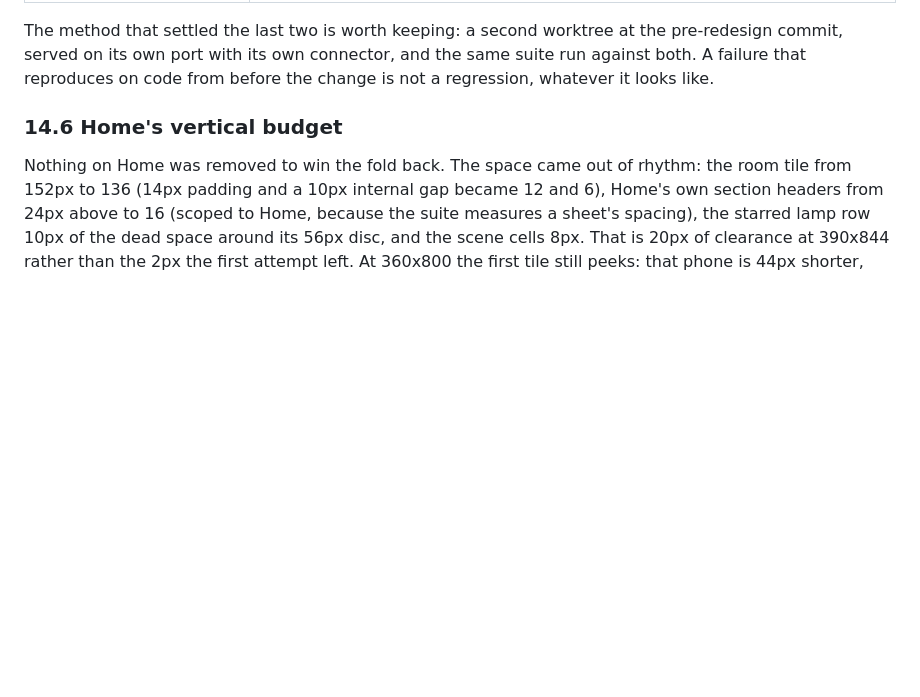
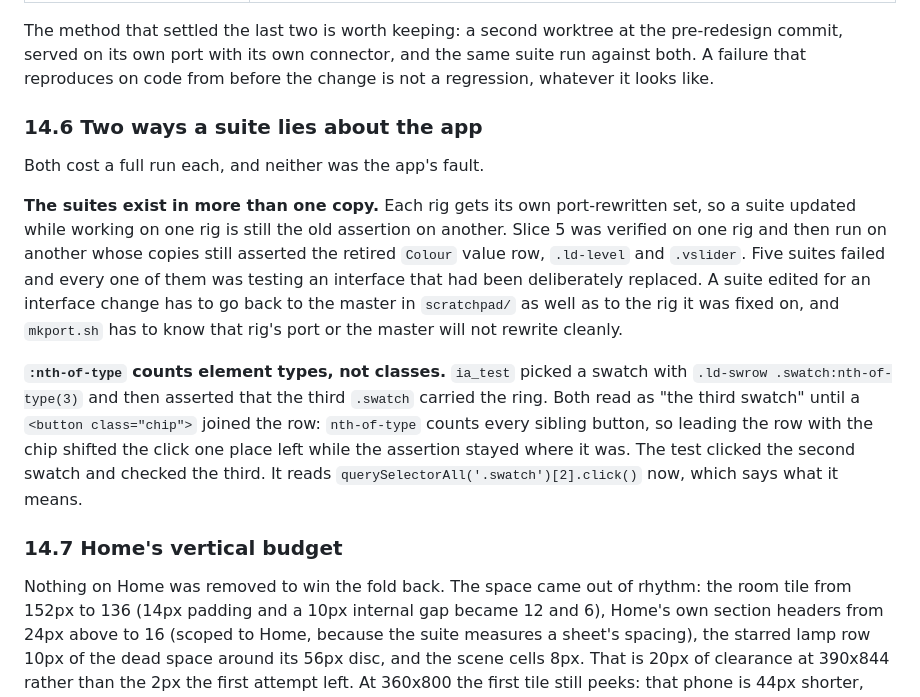
Before and after one commit to carnold713/caseta-hack, a Markdown page: docs/design-spec-v5.md, the part around the change. Drawn GitHub-style; blank space fills up the shorter version.

Commit message:
The last failing assertion was counting buttons, not swatches
ia_test picked a swatch with .ld-swrow .swatch:nth-of-type(3) and then asserted
the third .swatch carried the ring. Both read as "the third swatch" right up
until a button joined the row: nth-of-type counts sibling element types, not
classes, so leading the swatches with the "More colours" chip shifted the click
one place left while the assertion stayed where it was. It clicked the second
swatch and checked the third. It reads querySelectorAll('.swatch')[2].click()
now, which says what it means and cannot drift with the row's order.

With that, ia_test prints ALL OK and the suite is green end to end.

Section 14.6 records both of the ways a suite lied about the app during this
slice: this one, and the five failures in the run before it, which came from the
rigs holding separate copies of the suites and one rig's copies still asserting
the light sheet that slice 5 replaced.

Co-Authored-By: Claude Opus 5 <noreply@anthropic.com>
Claude-Session: https://claude.ai/code/session_01R4hy5peziB7jgYhV7A6Zpd

```diff
--- a/docs/design-spec-v5.md
+++ b/docs/design-spec-v5.md
@@ -2825,7 +2825,26 @@ The method that settled the last two is worth keeping: a second worktree at the
 served on its own port with its own connector, and the same suite run against both. A failure that
 reproduces on code from before the change is not a regression, whatever it looks like.
 
-### 14.6 Home's vertical budget
+### 14.6 Two ways a suite lies about the app
+
+Both cost a full run each, and neither was the app's fault.
+
+**The suites exist in more than one copy.** Each rig gets its own port-rewritten set, so a suite updated
+while working on one rig is still the old assertion on another. Slice 5 was verified on one rig and
+then run on another whose copies still asserted the retired `Colour` value row, `.ld-level` and
+`.vslider`. Five suites failed and every one of them was testing an interface that had been
+deliberately replaced. A suite edited for an interface change has to go back to the master in
+`scratchpad/` as well as to the rig it was fixed on, and `mkport.sh` has to know that rig's port or
+the master will not rewrite cleanly.
+
+**`:nth-of-type` counts element types, not classes.** `ia_test` picked a swatch with
+`.ld-swrow .swatch:nth-of-type(3)` and then asserted that the third `.swatch` carried the ring. Both
+read as "the third swatch" until a `<button class="chip">` joined the row: `nth-of-type` counts every
+sibling button, so leading the row with the chip shifted the click one place left while the assertion
+stayed where it was. The test clicked the second swatch and checked the third. It reads
+`querySelectorAll('.swatch')[2].click()` now, which says what it means.
+
+### 14.7 Home's vertical budget
 
 Nothing on Home was removed to win the fold back. The space came out of rhythm: the room tile from
 152px to 136 (14px padding and a 10px internal gap became 12 and 6), Home's own section headers from
```
